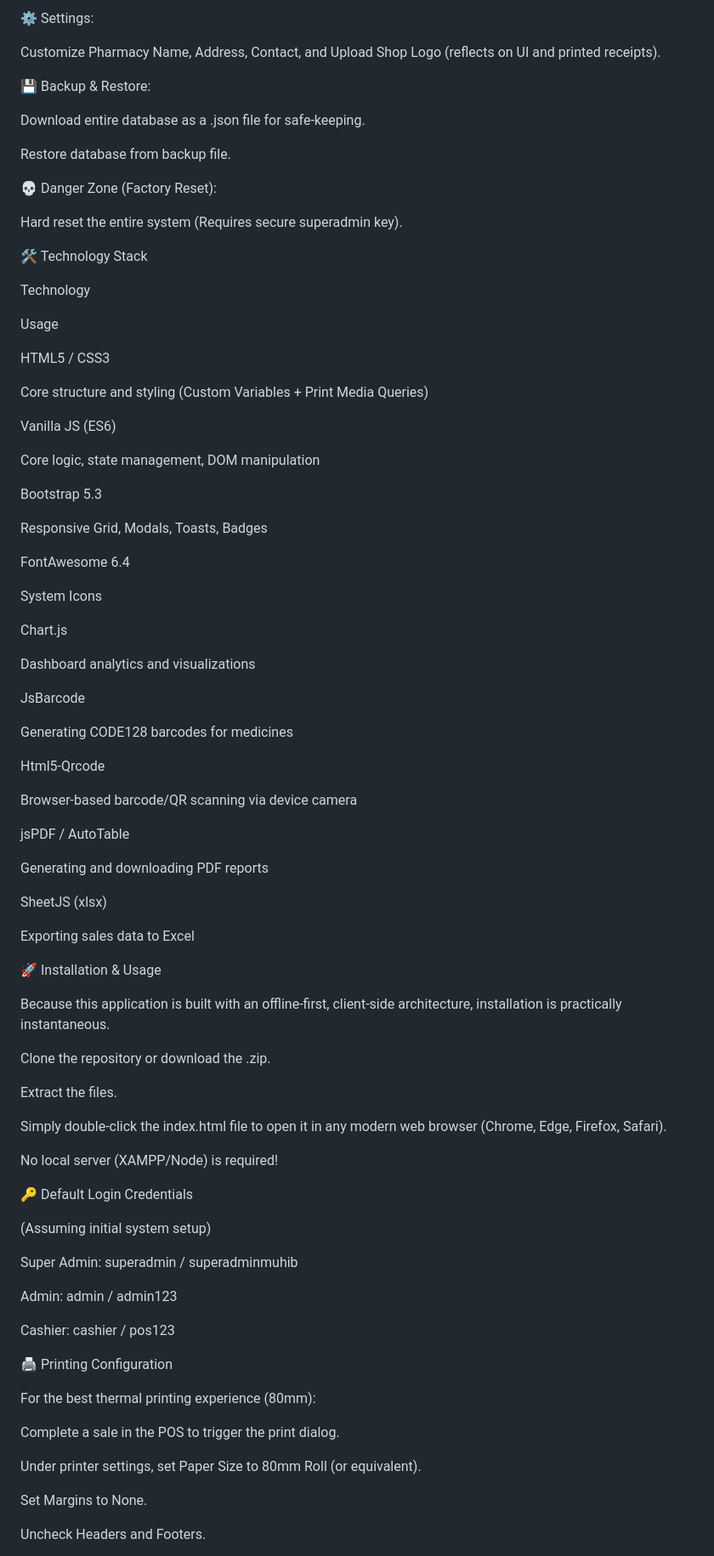
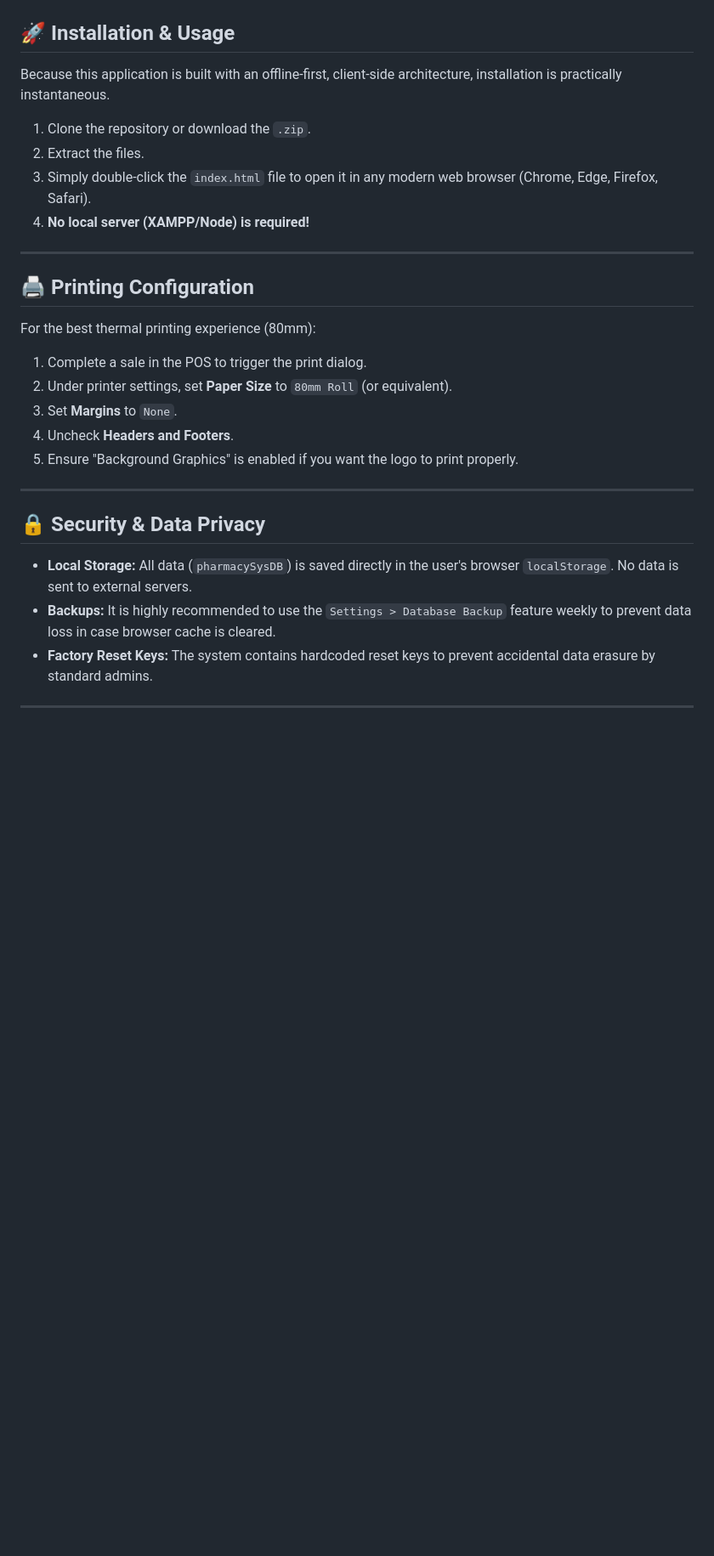
Before and after one commit to muhibkhan123/pharmacy-software, a Markdown page: README.md, the part around one of its changes. Shown at 85% size. Rendered like a GitHub page; blank space fills up the shorter version.

```diff
--- a/README.md
+++ b/README.md
@@ -117,90 +104,31 @@ Create custom roles with specific module access checkboxes.
-⚙️ Settings:
-
-Customize Pharmacy Name, Address, Contact, and Upload Shop Logo (reflects on UI and printed receipts).
-
-💾 Backup & Restore:
-
-Download entire database as a .json file for safe-keeping.
-
-Restore database from backup file.
-
-💀 Danger Zone (Factory Reset):
-
-Hard reset the entire system (Requires secure superadmin key).
-
-🛠️ Technology Stack
-
-Technology
-
-Usage
-
-HTML5 / CSS3
-
-Core structure and styling (Custom Variables + Print Media Queries)
-
-Vanilla JS (ES6)
-
-Core logic, state management, DOM manipulation
-
-Bootstrap 5.3
-
-Responsive Grid, Modals, Toasts, Badges
-
-FontAwesome 6.4
-
-System Icons
-
-Chart.js
-
-Dashboard analytics and visualizations
-
-JsBarcode
-
-Generating CODE128 barcodes for medicines
-
-Html5-Qrcode
-
-Browser-based barcode/QR scanning via device camera
-
-jsPDF / AutoTable
-
-Generating and downloading PDF reports
-
-SheetJS (xlsx)
-
-Exporting sales data to Excel
-
-🚀 Installation & Usage
+## 🚀 Installation & Usage
 
 Because this application is built with an offline-first, client-side architecture, installation is practically instantaneous.
 
-Clone the repository or download the .zip.
+1. Clone the repository or download the `.zip`.
+2. Extract the files.
+3. Simply double-click the `index.html` file to open it in any modern web browser (Chrome, Edge, Firefox, Safari).
+4. **No local server (XAMPP/Node) is required!**
 
-Extract the files.
 
-Simply double-click the index.html file to open it in any modern web browser (Chrome, Edge, Firefox, Safari).
+---
 
-No local server (XAMPP/Node) is required!
-
-🔑 Default Login Credentials
-
-(Assuming initial system setup)
-
-Super Admin: superadmin / superadminmuhib
-
-Admin: admin / admin123
-
-Cashier: cashier / pos123
-
-🖨️ Printing Configuration
+## 🖨️ Printing Configuration
 
 For the best thermal printing experience (80mm):
+1. Complete a sale in the POS to trigger the print dialog.
+2. Under printer settings, set **Paper Size** to `80mm Roll` (or equivalent).
+3. Set **Margins** to `None`.
+4. Uncheck **Headers and Footers**.
+5. Ensure "Background Graphics" is enabled if you want the logo to print properly.
 
-Complete a sale in the POS to trigger the print dialog.
+---
 
-Under printer settings, set Paper Size to 80mm Roll (or equivalent).
+## 🔒 Security & Data Privacy
 
-Set Margins to None.
+- **Local Storage:** All data (`pharmacySysDB`) is saved directly in the user's browser `localStorage`. No data is sent to external servers.
+- **Backups:** It is highly recommended to use the `Settings > Database Backup` feature weekly to prevent data loss in case browser cache is cleared.
+- **Factory Reset Keys:** The system contains hardcoded reset keys to prevent accidental data erasure by standard admins.
 
-Uncheck Headers and Footers.
+---
 
```
Also changed, not shown: other parts of README.md (+87 -110 lines).
